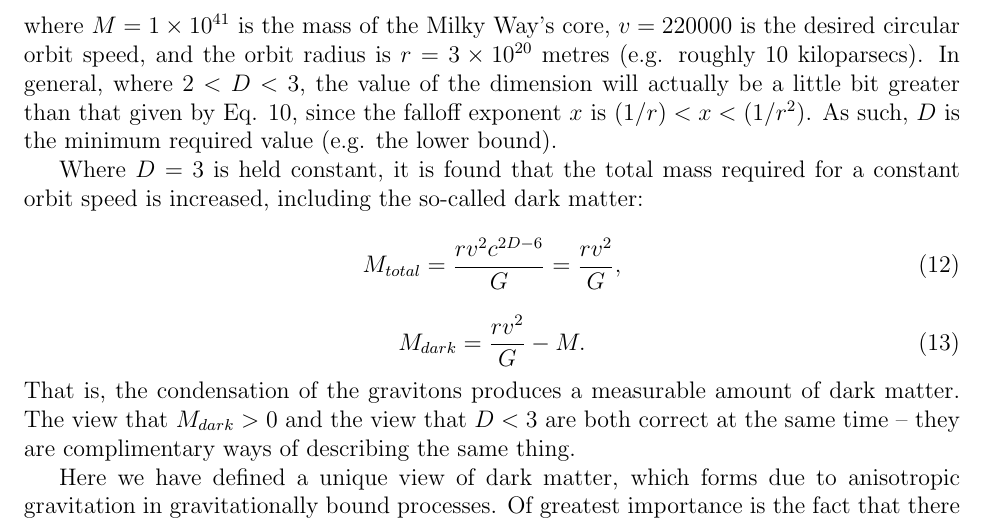
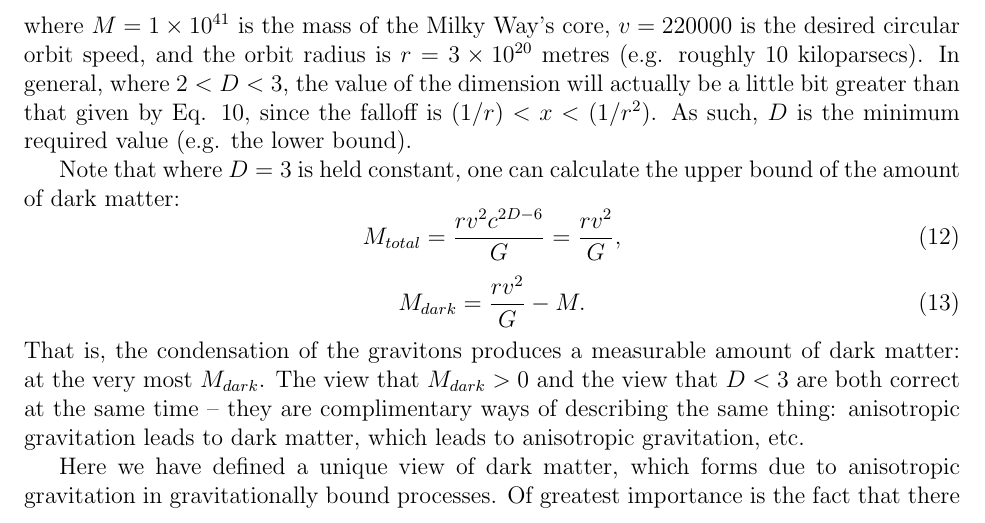
Before and after one commit to sjhalayka/papers, a LaTeX paper (anisotropic gravitation/bezier_escape.tex): part of page 5 of 7, cut so that both start at the same text. Compiled offline with pdfLaTeX.

Commit message:
Add files via upload

```diff
--- a/anisotropic gravitation/bezier_escape.tex
+++ b/anisotropic gravitation/bezier_escape.tex
@@ -234,19 +234,20 @@ D = 3 - \frac{\log \left(\frac{v}{v_n} \right)}{\log(c)}
 v = v_n c^{3 - D},
 \end{equation}
 where $M = 1 \times 10^{41}$ is the mass of the Milky Way's core, $v = 220000$ is the desired circular orbit speed, and the orbit radius is $r = 3 \times 10^{20}$ metres (e.g. roughly $10$ kiloparsecs).
-In general, where $ 2 < D < 3$, the value of the dimension will actually be a little bit greater than that given by Eq. 10, since the falloff exponent $x$ is $(1/r) < x < (1/r^2)$.
+In general, where $ 2 < D < 3$, the value of the dimension will actually be a little bit greater than that given by Eq. 10, since the falloff is $(1/r) < x < (1/r^2)$.
 As such, $D$ is the minimum required value (e.g. the lower bound).
 
 %To compare with the past literature, where $v = v_n = \sqrt{GM/r} = 149157$, it is found that $D = 3$ exactly (e.g. where Newton's isotropic theory of gravitation still closely applies).
-Where $D = 3$ is held constant, it is found that the total mass required for a constant orbit speed is increased, including the so-called dark matter:
+Note that where $D = 3$ is held constant, one can calculate the upper bound of the amount of dark matter:
 \begin{equation}
 M_{total} = \frac{r v^2 c^{2D - 6}}{G} = \frac{r v^2}{G},
 \end{equation}
 \begin{equation}
 M_{dark} = \frac{r v^2}{G} - M.
 \end{equation}
-That is, the condensation of the gravitons produces a measurable amount of dark matter.
-The view that $M_{dark} > 0$ and the view that $D < 3$ are both correct at the same time -- they are complimentary ways of describing the same thing.
+That is, the condensation of the gravitons produces a measurable amount of dark matter: at the very most $M_{dark}$.
+The view that $M_{dark} > 0$ and the view that $D < 3$ are both correct at the same time -- they are complimentary ways of describing the same thing: anisotropic gravitation leads to dark matter, which leads to anisotropic gravitation, etc.
+%Numerical simulation is underway.
 
 Here we have defined a unique view of dark matter, which forms due to anisotropic gravitation in gravitationally bound processes.
 Of greatest importance is the fact that there is a finite number of gravitational degrees of freedom $n$ for a process of mass $M$, and that when aligned, these gravitational degrees of freedom form gravitational bonds that are stronger than those predicted by Newton's isotropic theory of gravitation.
```
Also changed, not shown: anisotropic gravitation/bezier_escape.pdf.
